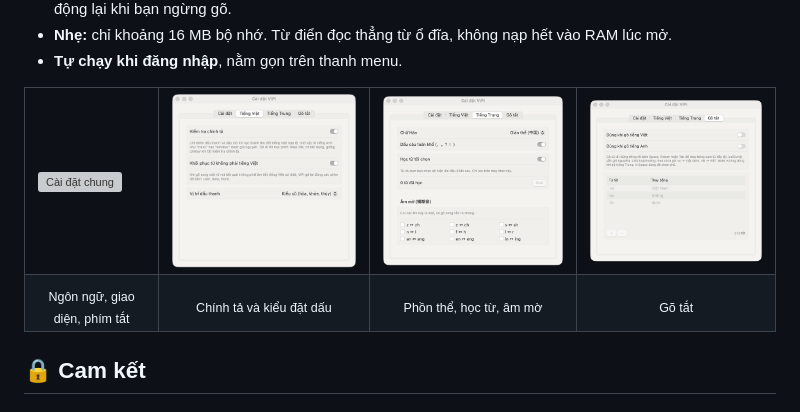
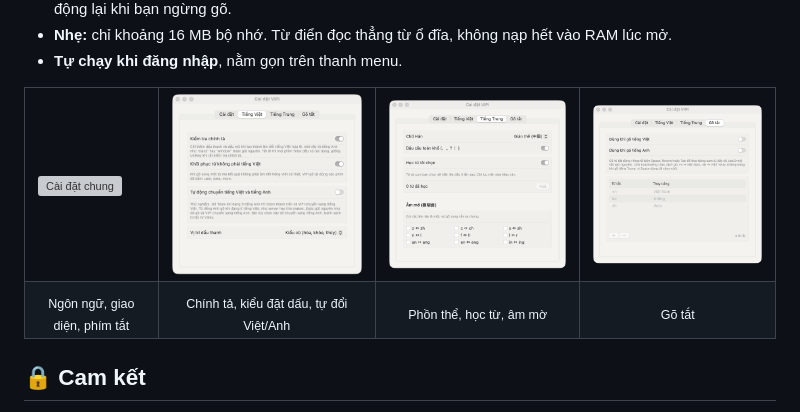
Before and after one commit to t43dev/ViPi, a Markdown page: README.vi.md, the part around the change. Rendered like a GitHub page; pictures changed too: assets/readme/settings-vietnamese-vi-light.png; grey boxes are pictures that could not be loaded.

Commit message:
Website and README: experimental Vietnamese/English auto switch, 16 MB memory, What's new link, Vikey and FrequencyWords credits; Vietnamese settings screenshots show the new switch

```diff
--- a/README.vi.md
+++ b/README.vi.md
@@ -130,7 +130,7 @@ Khi một ô mật khẩu hay cửa sổ terminal bật Secure Input của macOS
   </tr>
   <tr>
     <td align="center"><sub>Ngôn ngữ, giao diện, phím tắt</sub></td>
-    <td align="center"><sub>Chính tả và kiểu đặt dấu</sub></td>
+    <td align="center"><sub>Chính tả, kiểu đặt dấu, tự đổi Việt/Anh</sub></td>
     <td align="center"><sub>Phồn thể, học từ, âm mờ</sub></td>
     <td align="center"><sub>Gõ tắt</sub></td>
   </tr>
```
Also changed, not shown: README.md (+2 -2 lines), README.zh-CN.md (+1 -1 lines), assets/readme/settings-vietnamese-en-dark.png, assets/readme/settings-vietnamese-en-light.png, assets/readme/settings-vietnamese-vi-dark.png, assets/readme/settings-vietnamese-zh-dark.png, assets/readme/settings-vietnamese-zh-light.png, 2 other files.
